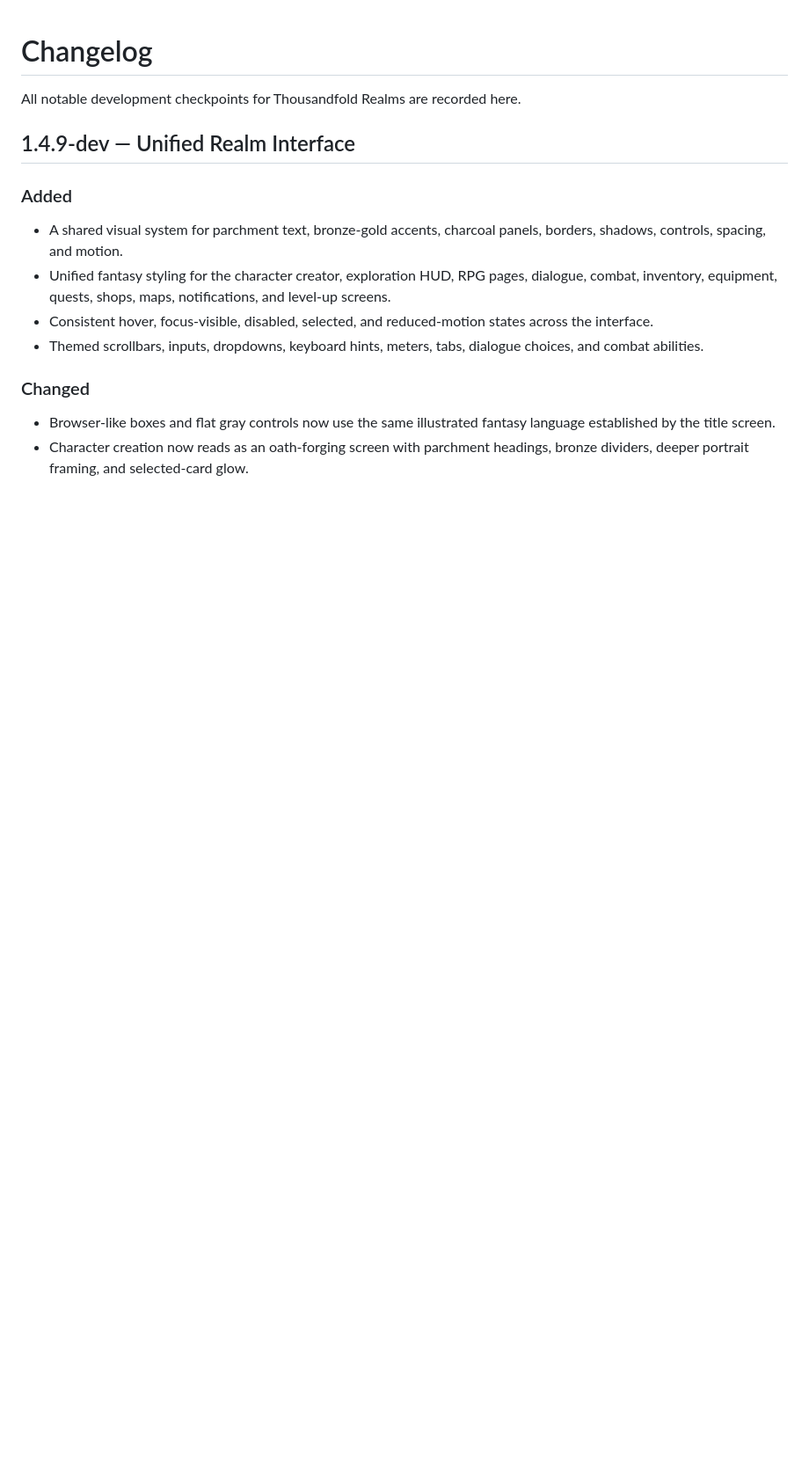
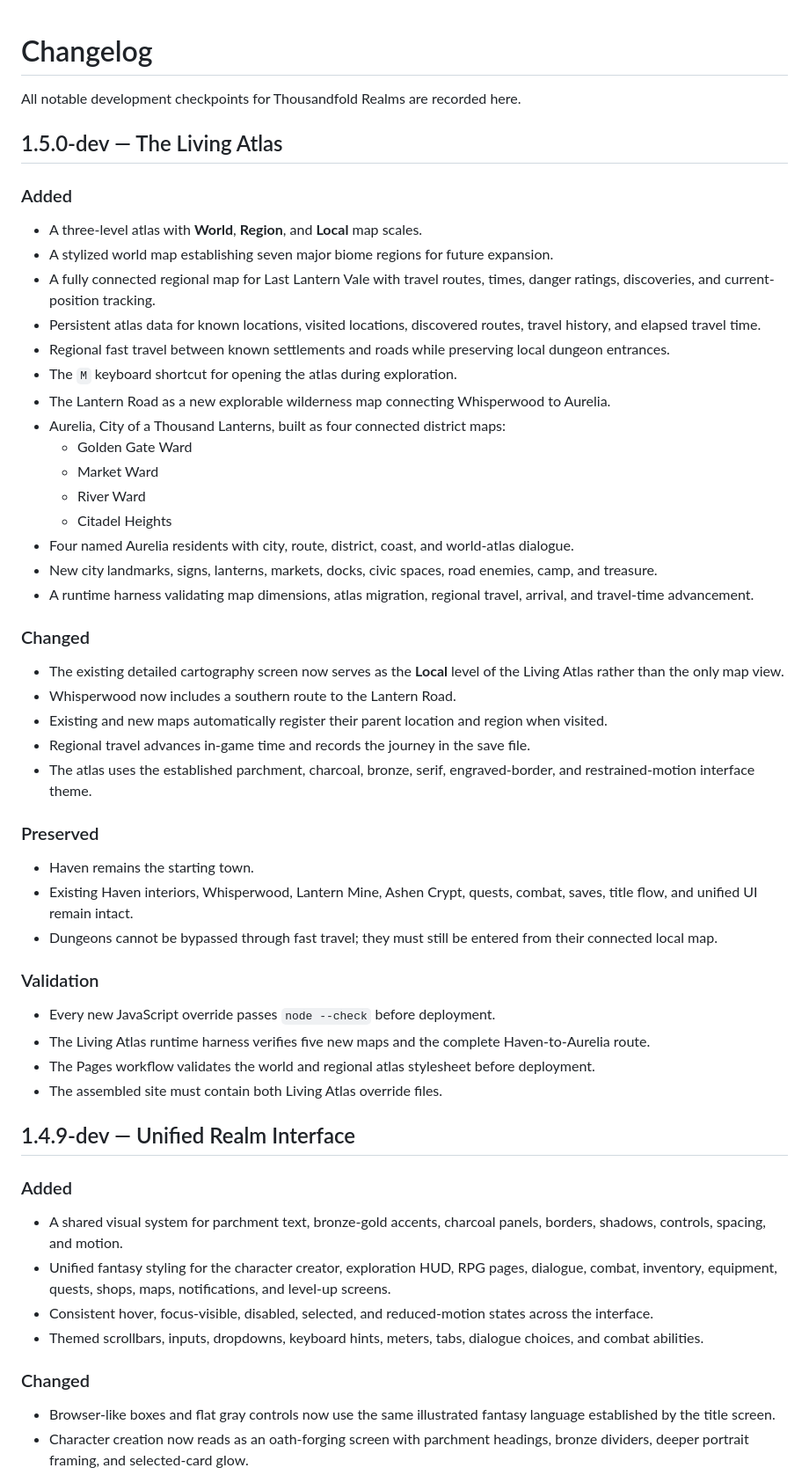
Before and after one commit to dthornton5280-blip/ThousandfoldRealms, a Markdown page: CHANGELOG.md, the part around the change. Shown at 88% size. GitHub-like rendering; blank space fills up the shorter version.

Commit message:
Document the Living Atlas expansion

```diff
--- a/CHANGELOG.md
+++ b/CHANGELOG.md
@@ -1,6 +1,43 @@
 # Changelog
 
 All notable development checkpoints for Thousandfold Realms are recorded here.
+
+## 1.5.0-dev — The Living Atlas
+
+### Added
+- A three-level atlas with **World**, **Region**, and **Local** map scales.
+- A stylized world map establishing seven major biome regions for future expansion.
+- A fully connected regional map for Last Lantern Vale with travel routes, times, danger ratings, discoveries, and current-position tracking.
+- Persistent atlas data for known locations, visited locations, discovered routes, travel history, and elapsed travel time.
+- Regional fast travel between known settlements and roads while preserving local dungeon entrances.
+- The `M` keyboard shortcut for opening the atlas during exploration.
+- The Lantern Road as a new explorable wilderness map connecting Whisperwood to Aurelia.
+- Aurelia, City of a Thousand Lanterns, built as four connected district maps:
+  - Golden Gate Ward
+  - Market Ward
+  - River Ward
+  - Citadel Heights
+- Four named Aurelia residents with city, route, district, coast, and world-atlas dialogue.
+- New city landmarks, signs, lanterns, markets, docks, civic spaces, road enemies, camp, and treasure.
+- A runtime harness validating map dimensions, atlas migration, regional travel, arrival, and travel-time advancement.
+
+### Changed
+- The existing detailed cartography screen now serves as the **Local** level of the Living Atlas rather than the only map view.
+- Whisperwood now includes a southern route to the Lantern Road.
+- Existing and new maps automatically register their parent location and region when visited.
+- Regional travel advances in-game time and records the journey in the save file.
+- The atlas uses the established parchment, charcoal, bronze, serif, engraved-border, and restrained-motion interface theme.
+
+### Preserved
+- Haven remains the starting town.
+- Existing Haven interiors, Whisperwood, Lantern Mine, Ashen Crypt, quests, combat, saves, title flow, and unified UI remain intact.
+- Dungeons cannot be bypassed through fast travel; they must still be entered from their connected local map.
+
+### Validation
+- Every new JavaScript override passes `node --check` before deployment.
+- The Living Atlas runtime harness verifies five new maps and the complete Haven-to-Aurelia route.
+- The Pages workflow validates the world and regional atlas stylesheet before deployment.
+- The assembled site must contain both Living Atlas override files.
 
 ## 1.4.9-dev — Unified Realm Interface
 
```
